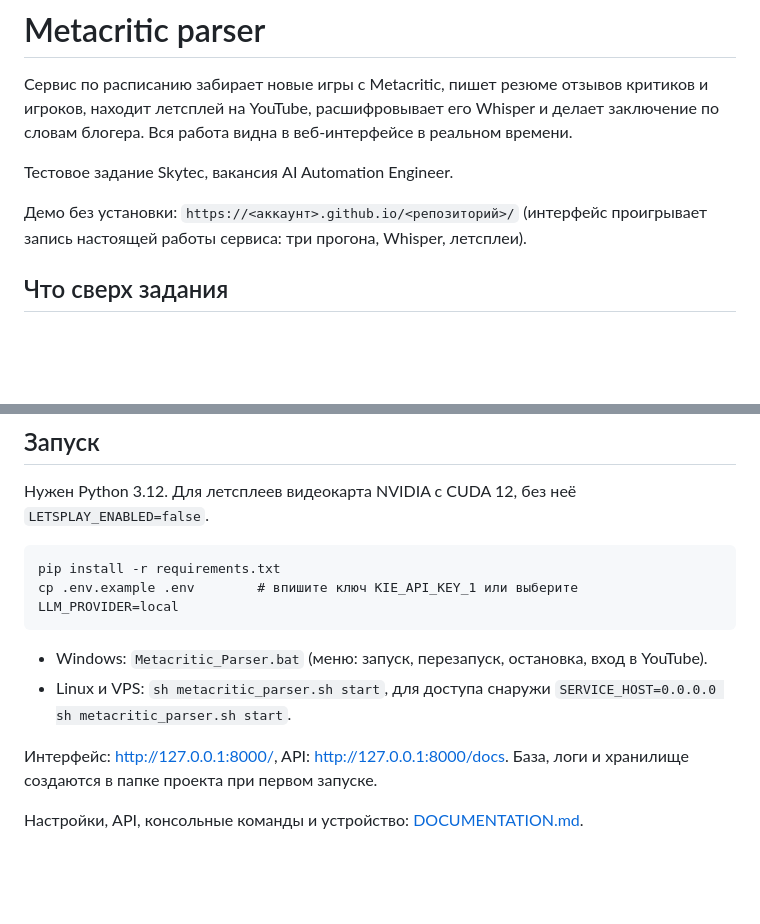
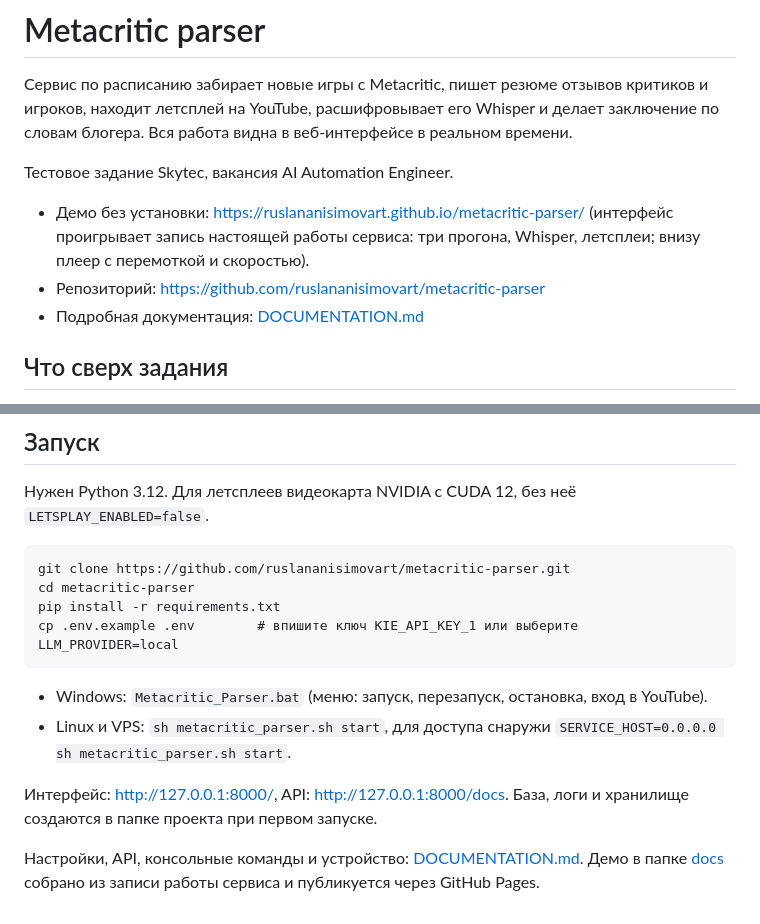
Before and after one commit to ruslananisimovart/metacritic-parser, a Markdown page: README.md, 2 parts joined by grey strips. Rendered like a GitHub page; blank space fills up the shorter version.

````diff
--- a/README.md
+++ b/README.md
@@ -4,7 +4,9 @@
 
 Тестовое задание Skytec, вакансия AI Automation Engineer.
 
-Демо без установки: `https://<аккаунт>.github.io/<репозиторий>/` (интерфейс проигрывает запись настоящей работы сервиса: три прогона, Whisper, летсплеи).
+- Демо без установки: https://ruslananisimovart.github.io/metacritic-parser/ (интерфейс проигрывает запись настоящей работы сервиса: три прогона, Whisper, летсплеи; внизу плеер с перемоткой и скоростью).
+- Репозиторий: https://github.com/ruslananisimovart/metacritic-parser
+- Подробная документация: [DOCUMENTATION.md](https://github.com/ruslananisimovart/metacritic-parser/blob/main/DOCUMENTATION.md)
 
 ## Что сверх задания
 
@@ -23,6 +25,8 @@
 Нужен Python 3.12. Для летсплеев видеокарта NVIDIA с CUDA 12, без неё `LETSPLAY_ENABLED=false`.
 
 ```
+git clone https://github.com/ruslananisimovart/metacritic-parser.git
+cd metacritic-parser
 pip install -r requirements.txt
 cp .env.example .env        # впишите ключ KIE_API_KEY_1 или выберите LLM_PROVIDER=local
 ```
@@ -32,4 +36,4 @@ cp .env.example .env        # впишите ключ KIE_API_KEY_1 или вы
 
 Интерфейс: http://127.0.0.1:8000/, API: http://127.0.0.1:8000/docs. База, логи и хранилище создаются в папке проекта при первом запуске.
 
-Настройки, API, консольные команды и устройство: [DOCUMENTATION.md](DOCUMENTATION.md).
+Настройки, API, консольные команды и устройство: [DOCUMENTATION.md](DOCUMENTATION.md). Демо в папке [docs](docs) собрано из записи работы сервиса и публикуется через GitHub Pages.
````
